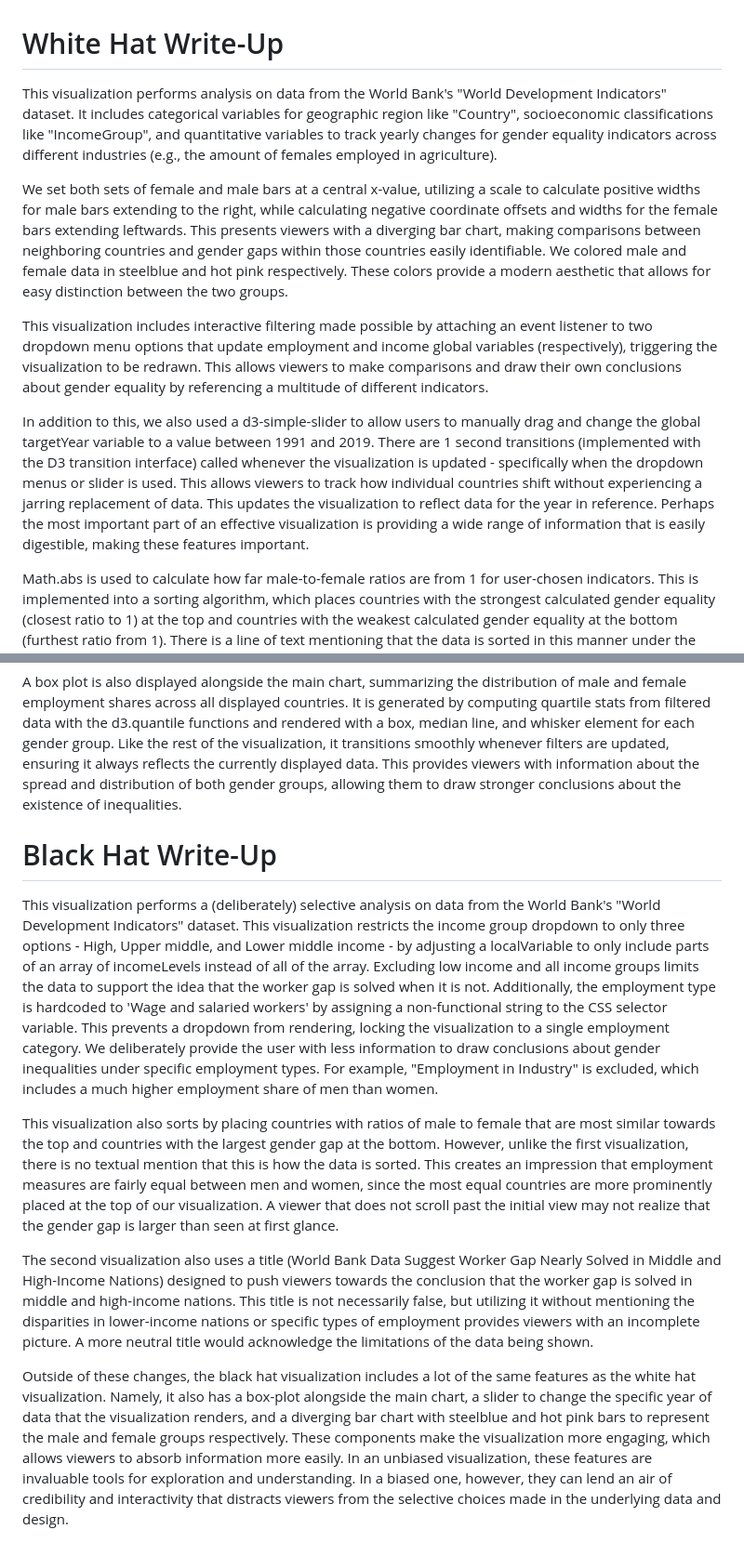
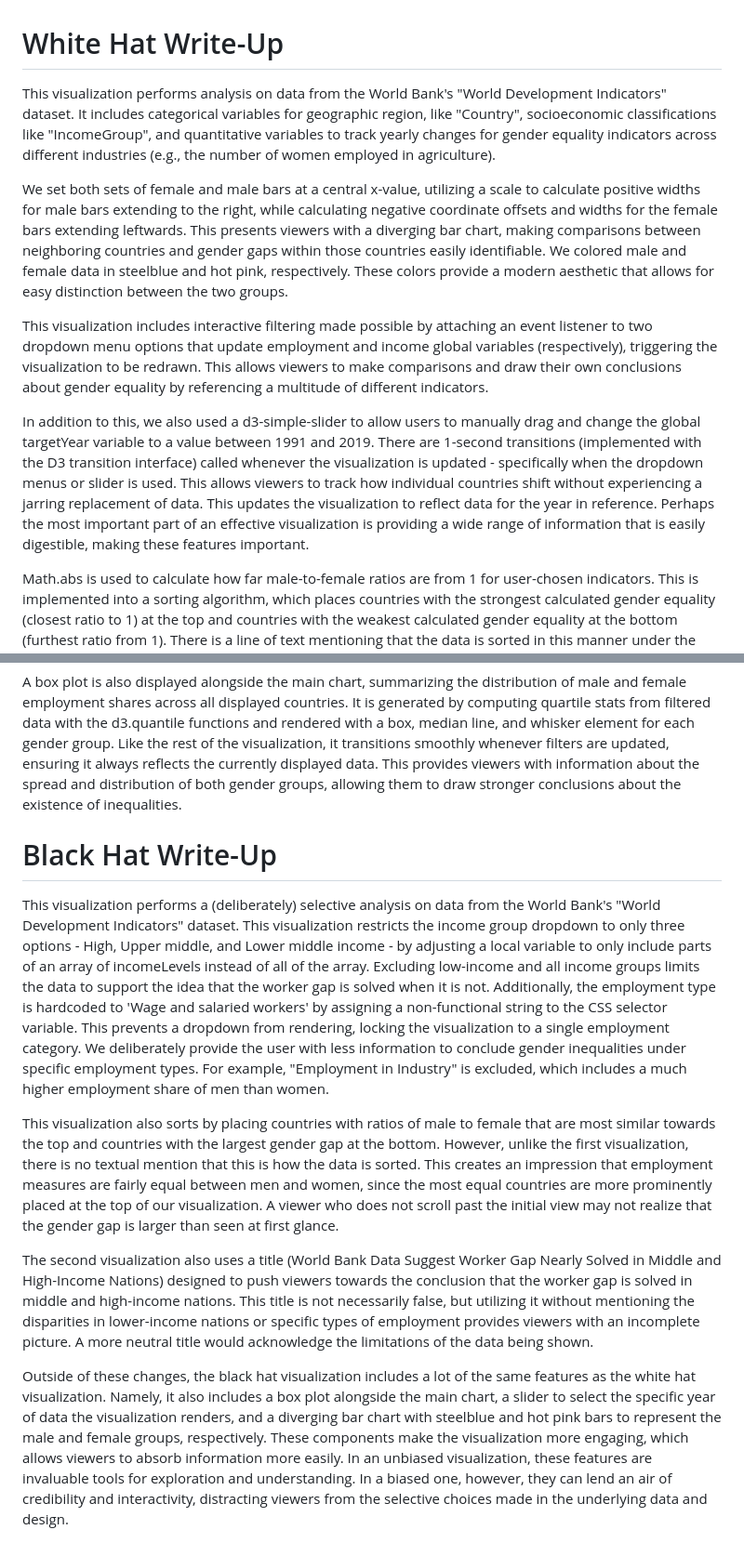
Before and after one commit to aarora222/assignment2, a Markdown page: README.md, 2 parts joined by grey strips. Shown at 93% size. Rendered like a GitHub page.

```diff
--- a/README.md
+++ b/README.md
@@ -1,24 +1,23 @@
 # White Hat Write-Up
 
-This visualization performs analysis on data from the World Bank's "World Development Indicators" dataset. It includes categorical variables for geographic region like "Country", socioeconomic classifications like "IncomeGroup", and quantitative variables to track yearly changes for gender equality indicators across different industries (e.g., the amount of females employed in agriculture).
+This visualization performs analysis on data from the World Bank's "World Development Indicators" dataset. It includes categorical variables for geographic region, like "Country", socioeconomic classifications like "IncomeGroup", and quantitative variables to track yearly changes for gender equality indicators across different industries (e.g., the number of women employed in agriculture).
 
-We set both sets of female and male bars at a central x-value, utilizing a scale to calculate positive widths for male bars extending to the right, while calculating negative coordinate offsets and widths for the female bars extending leftwards. This presents viewers with a diverging bar chart, making comparisons between neighboring countries and gender gaps within those countries easily identifiable. We colored male and female data in steelblue and hot pink respectively. These colors provide a modern aesthetic that allows for easy distinction between the two groups.
+We set both sets of female and male bars at a central x-value, utilizing a scale to calculate positive widths for male bars extending to the right, while calculating negative coordinate offsets and widths for the female bars extending leftwards. This presents viewers with a diverging bar chart, making comparisons between neighboring countries and gender gaps within those countries easily identifiable. We colored male and female data in steelblue and hot pink, respectively. These colors provide a modern aesthetic that allows for easy distinction between the two groups.
 
 This visualization includes interactive filtering made possible by attaching an event listener to two dropdown menu options that update employment and income global variables (respectively), triggering the visualization to be redrawn. This allows viewers to make comparisons and draw their own conclusions about gender equality by referencing a multitude of different indicators.
 
-In addition to this, we also used a d3-simple-slider to allow users to manually drag and change the global targetYear variable to a value between 1991 and 2019. There are 1 second transitions (implemented with the D3 transition interface) called whenever the visualization is updated - specifically when the dropdown menus or slider is used. This allows viewers to track how individual countries shift without experiencing a jarring replacement of data. This updates the visualization to reflect data for the year in reference. Perhaps the most important part of an effective visualization is providing a wide range of information that is easily digestible, making these features important.
+In addition to this, we also used a d3-simple-slider to allow users to manually drag and change the global targetYear variable to a value between 1991 and 2019. There are 1-second transitions (implemented with the D3 transition interface) called whenever the visualization is updated - specifically when the dropdown menus or slider is used. This allows viewers to track how individual countries shift without experiencing a jarring replacement of data. This updates the visualization to reflect data for the year in reference. Perhaps the most important part of an effective visualization is providing a wide range of information that is easily digestible, making these features important.
 
 Math.abs is used to calculate how far male-to-female ratios are from 1 for user-chosen indicators. This is implemented into a sorting algorithm, which places countries with the strongest calculated gender equality (closest ratio to 1) at the top and countries with the weakest calculated gender equality at the bottom (furthest ratio from 1). There is a line of text mentioning that the data is sorted in this manner under the title, providing viewers with full context before looking at the visualization. This allows users to draw comparisons between and amongst countries across different indicators very simply and to observe information in a more visually appealing, properly sequenced manner.
 
 A box plot is also displayed alongside the main chart, summarizing the distribution of male and female employment shares across all displayed countries. It is generated by computing quartile stats from filtered data with the d3.quantile functions and rendered with a box, median line, and whisker element for each gender group. Like the rest of the visualization, it transitions smoothly whenever filters are updated, ensuring it always reflects the currently displayed data. This provides viewers with information about the spread and distribution of both gender groups, allowing them to draw stronger conclusions about the existence of inequalities.
 
-
 # Black Hat Write-Up
 
-This visualization performs a (deliberately) selective analysis on data from the World Bank's "World Development Indicators" dataset. This visualization restricts the income group dropdown to only three options - High, Upper middle, and Lower middle income - by adjusting a localVariable to only include parts of an array of incomeLevels instead of all of the array. Excluding low income and all income groups limits the data to support the idea that the worker gap is solved when it is not. Additionally, the employment type is hardcoded to 'Wage and salaried workers' by assigning a non-functional string to the CSS selector variable. This prevents a dropdown from rendering, locking the visualization to a single employment category. We deliberately provide the user with less information to draw conclusions about gender inequalities under specific employment types. For example, "Employment in Industry" is excluded, which includes a much higher employment share of men than women.
+This visualization performs a (deliberately) selective analysis on data from the World Bank's "World Development Indicators" dataset. This visualization restricts the income group dropdown to only three options - High, Upper middle, and Lower middle income - by adjusting a local variable to only include parts of an array of incomeLevels instead of all of the array. Excluding low-income and all income groups limits the data to support the idea that the worker gap is solved when it is not. Additionally, the employment type is hardcoded to 'Wage and salaried workers' by assigning a non-functional string to the CSS selector variable. This prevents a dropdown from rendering, locking the visualization to a single employment category. We deliberately provide the user with less information to conclude gender inequalities under specific employment types. For example, "Employment in Industry" is excluded, which includes a much higher employment share of men than women.
 
-This visualization also sorts by placing countries with ratios of male to female that are most similar towards the top and countries with the largest gender gap at the bottom. However, unlike the first visualization, there is no textual mention that this is how the data is sorted. This creates an impression that employment measures are fairly equal between men and women, since the most equal countries are more prominently placed at the top of our visualization. A viewer that does not scroll past the initial view may not realize that the gender gap is larger than seen at first glance.
+This visualization also sorts by placing countries with ratios of male to female that are most similar towards the top and countries with the largest gender gap at the bottom. However, unlike the first visualization, there is no textual mention that this is how the data is sorted. This creates an impression that employment measures are fairly equal between men and women, since the most equal countries are more prominently placed at the top of our visualization. A viewer who does not scroll past the initial view may not realize that the gender gap is larger than seen at first glance.
 
 The second visualization also uses a title (World Bank Data Suggest Worker Gap Nearly Solved in Middle and High-Income Nations) designed to push viewers towards the conclusion that the worker gap is solved in middle and high-income nations. This title is not necessarily false, but utilizing it without mentioning the disparities in lower-income nations or specific types of employment provides viewers with an incomplete picture. A more neutral title would acknowledge the limitations of the data being shown.
 
-Outside of these changes, the black hat visualization includes a lot of the same features as the white hat visualization. Namely, it also has a box-plot alongside the main chart, a slider to change the specific year of data that the visualization renders, and a diverging bar chart with steelblue and hot pink bars to represent the male and female groups respectively. These components make the visualization more engaging, which allows viewers to absorb information more easily. In an unbiased visualization, these features are invaluable tools for exploration and understanding. In a biased one, however, they can lend an air of credibility and interactivity that distracts viewers from the selective choices made in the underlying data and design.
+Outside of these changes, the black hat visualization includes a lot of the same features as the white hat visualization. Namely, it also includes a box plot alongside the main chart, a slider to select the specific year of data the visualization renders, and a diverging bar chart with steelblue and hot pink bars to represent the male and female groups, respectively. These components make the visualization more engaging, which allows viewers to absorb information more easily. In an unbiased visualization, these features are invaluable tools for exploration and understanding. In a biased one, however, they can lend an air of credibility and interactivity, distracting viewers from the selective choices made in the underlying data and design.
```
